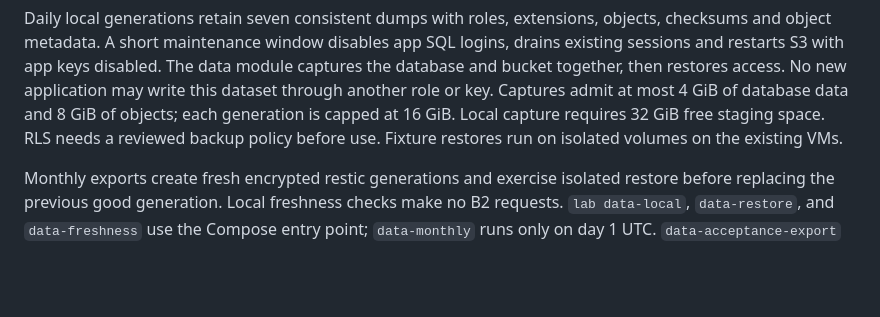
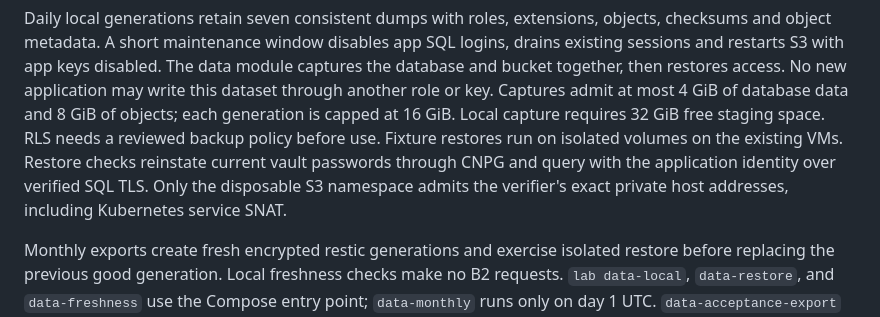
Before and after one commit to UncleThreeHomeLab/yasai-cloudlab, a Markdown page: README.md, the part around the change. GitHub-like rendering; blank space fills up the shorter version.

Commit message:
docs(data): explain authenticated isolated restore checks

```diff
--- a/README.md
+++ b/README.md
@@ -271,6 +271,9 @@ No new application may write this dataset through another role or key. Captures
 admit at most 4 GiB of database data and 8 GiB of objects; each generation is capped
 at 16 GiB. Local capture requires 32 GiB free staging space. RLS needs a reviewed
 backup policy before use. Fixture restores run on isolated volumes on the existing VMs.
+Restore checks reinstate current vault passwords through CNPG and query with the
+application identity over verified SQL TLS. Only the disposable S3 namespace admits
+the verifier's exact private host addresses, including Kubernetes service SNAT.
 
 Monthly exports create fresh encrypted restic generations and exercise isolated
 restore before replacing the previous good generation. Local freshness checks
```
